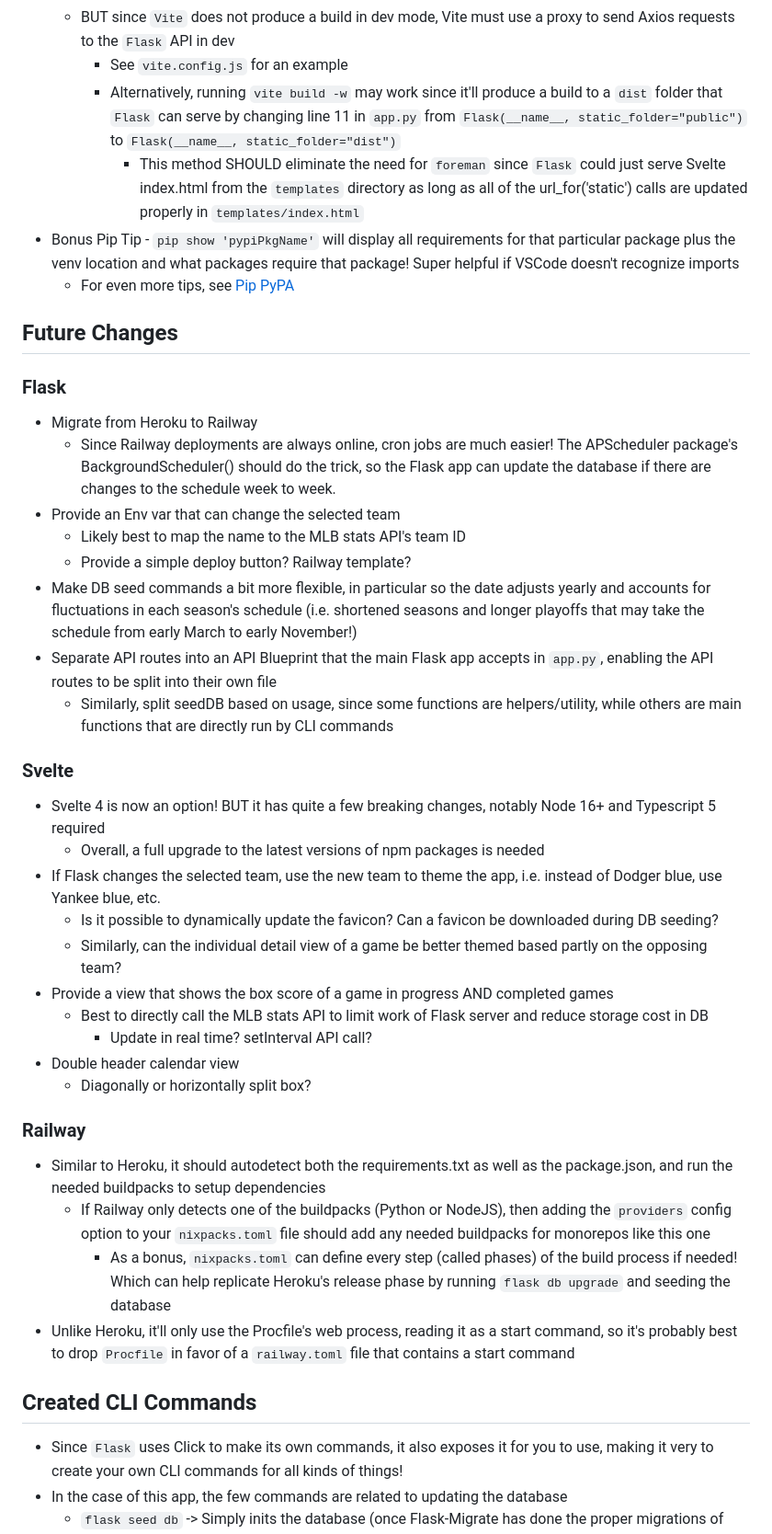
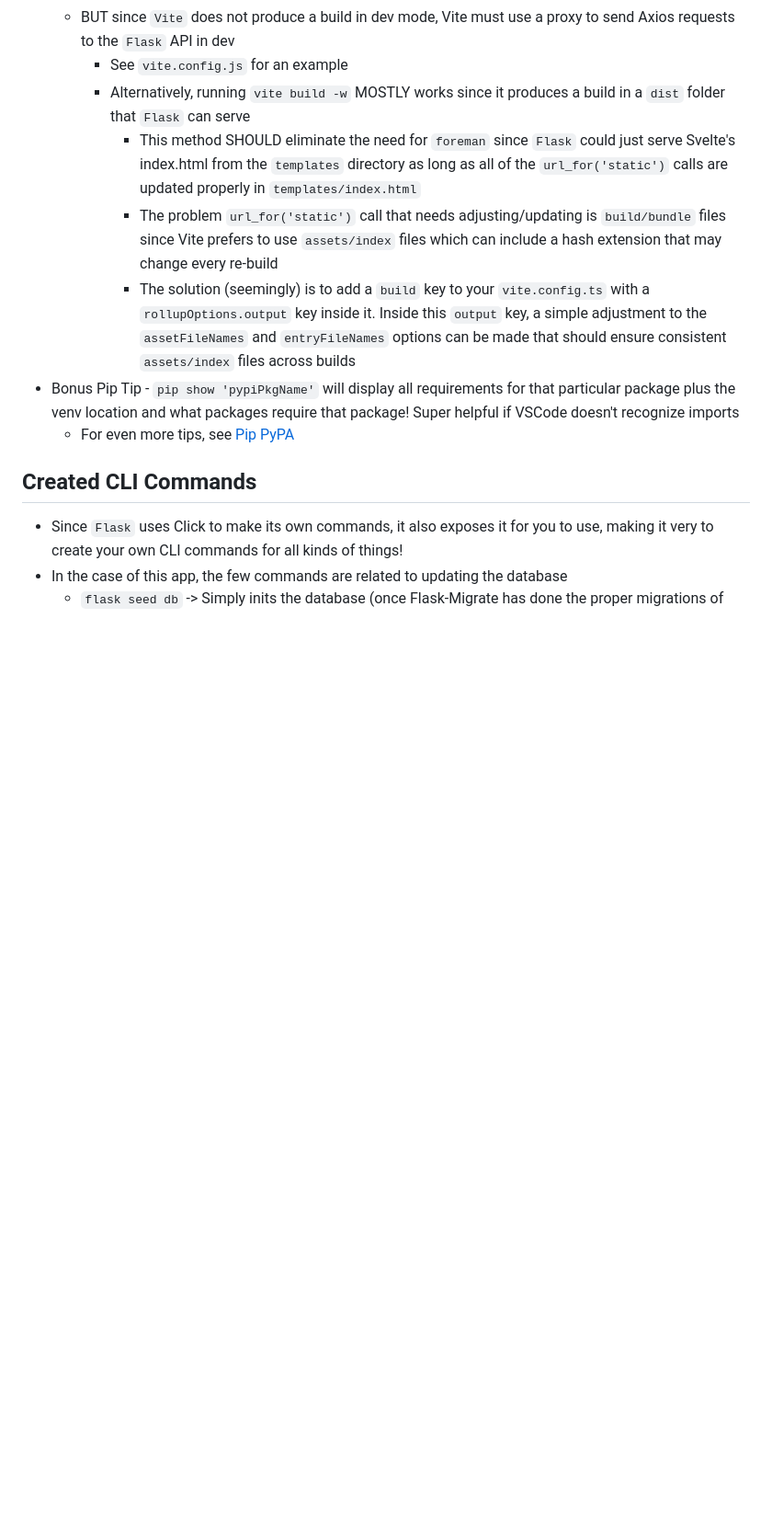
Before and after one commit to NLCaceres/mlb-team-schedule, a Markdown page: README.md, the part around the change printed below. Shown: that part at 92% size. GitHub-like rendering; blank space fills up the shorter version.

Commit message:
Update README with recent/future changes + Vite & Pytest quirks

```diff
--- a/README.md
+++ b/README.md
@@ -48,46 +98,16 @@ simple API server.
   - Why though? `Flask`, nor `Vite` seem to like to be run in the background, so using Foreman makes separating the processes easy
   - BUT since `Vite` does not produce a build in dev mode, Vite must use a proxy to send Axios requests to the `Flask` API in dev
     - See `vite.config.js` for an example
-    - Alternatively, running `vite build -w` may work since it'll produce a build to a `dist` folder that `Flask` can serve by changing line 11 in `app.py`
-    from `Flask(__name__, static_folder="public")` to `Flask(__name__, static_folder="dist")`
-      - This method SHOULD eliminate the need for `foreman` since `Flask` could just serve Svelte index.html from the `templates` directory as long as
-      all of the url_for('static') calls are updated properly in `templates/index.html`
+    - Alternatively, running `vite build -w` MOSTLY works since it produces a build in a `dist` folder that `Flask` can serve
+      - This method SHOULD eliminate the need for `foreman` since `Flask` could just serve Svelte's index.html from the `templates` directory as long as
+      all of the `url_for('static')` calls are updated properly in `templates/index.html`
+      - The problem `url_for('static')` call that needs adjusting/updating is `build/bundle` files since Vite prefers to use `assets/index` files which can
+      include a hash extension that may change every re-build
+      - The solution (seemingly) is to add a `build` key to your `vite.config.ts` with a `rollupOptions.output` key inside it. Inside this `output` key,
+      a simple adjustment to the `assetFileNames` and `entryFileNames` options can be made that should ensure consistent `assets/index` files across builds
 - Bonus Pip Tip - `pip show 'pypiPkgName'` will display all requirements for that particular package plus the venv location
 and what packages require that package! Super helpful if VSCode doesn't recognize imports
   - For even more tips, see [Pip PyPA](https://pip.pypa.io/en/latest/user_guide/)
-
-## Future Changes
-### Flask
-- Migrate from Heroku to Railway
-  - Since Railway deployments are always online, cron jobs are much easier! The APScheduler package's BackgroundScheduler() should do the trick, so the Flask app can
-  update the database if there are changes to the schedule week to week.
-- Provide an Env var that can change the selected team
-  - Likely best to map the name to the MLB stats API's team ID
-  - Provide a simple deploy button? Railway template?
-- Make DB seed commands a bit more flexible, in particular so the date adjusts yearly and accounts for fluctuations in each season's schedule (i.e. shortened seasons
-and longer playoffs that may take the schedule from early March to early November!)
-- Separate API routes into an API Blueprint that the main Flask app accepts in `app.py`, enabling the API routes to be split into their own file
-  - Similarly, split seedDB based on usage, since some functions are helpers/utility, while others are main functions that are directly run by CLI commands
-### Svelte
-- Svelte 4 is now an option! BUT it has quite a few breaking changes, notably Node 16+ and Typescript 5 required
-  - Overall, a full upgrade to the latest versions of npm packages is needed
-- If Flask changes the selected team, use the new team to theme the app, i.e. instead of Dodger blue, use Yankee blue, etc.
-  - Is it possible to dynamically update the favicon? Can a favicon be downloaded during DB seeding?
-  - Similarly, can the individual detail view of a game be better themed based partly on the opposing team?
-- Provide a view that shows the box score of a game in progress AND completed games
-  - Best to directly call the MLB stats API to limit work of Flask server and reduce storage cost in DB
-    - Update in real time? setInterval API call?
-- Double header calendar view
-  - Diagonally or horizontally split box?
-
-### Railway
-- Similar to Heroku, it should autodetect both the requirements.txt as well as the package.json, and run the needed buildpacks to setup dependencies
-  - If Railway only detects one of the buildpacks (Python or NodeJS), then adding the `providers` config option to your `nixpacks.toml` file should add
-  any needed buildpacks for monorepos like this one
-    - As a bonus, `nixpacks.toml` can define every step (called phases) of the build process if needed! Which can help replicate Heroku's release phase by
-    running `flask db upgrade` and seeding the database
-- Unlike Heroku, it'll only use the Procfile's web process, reading it as a start command, so it's probably best to drop `Procfile` in favor of a `railway.toml` file
-that contains a start command
 
 ## Created CLI Commands
 - Since `Flask` uses Click to make its own commands, it also exposes it for you to use, making it very to create your own CLI commands for all kinds of things!
```
Also changed, not shown: other parts of README.md (+58 -0 lines).
